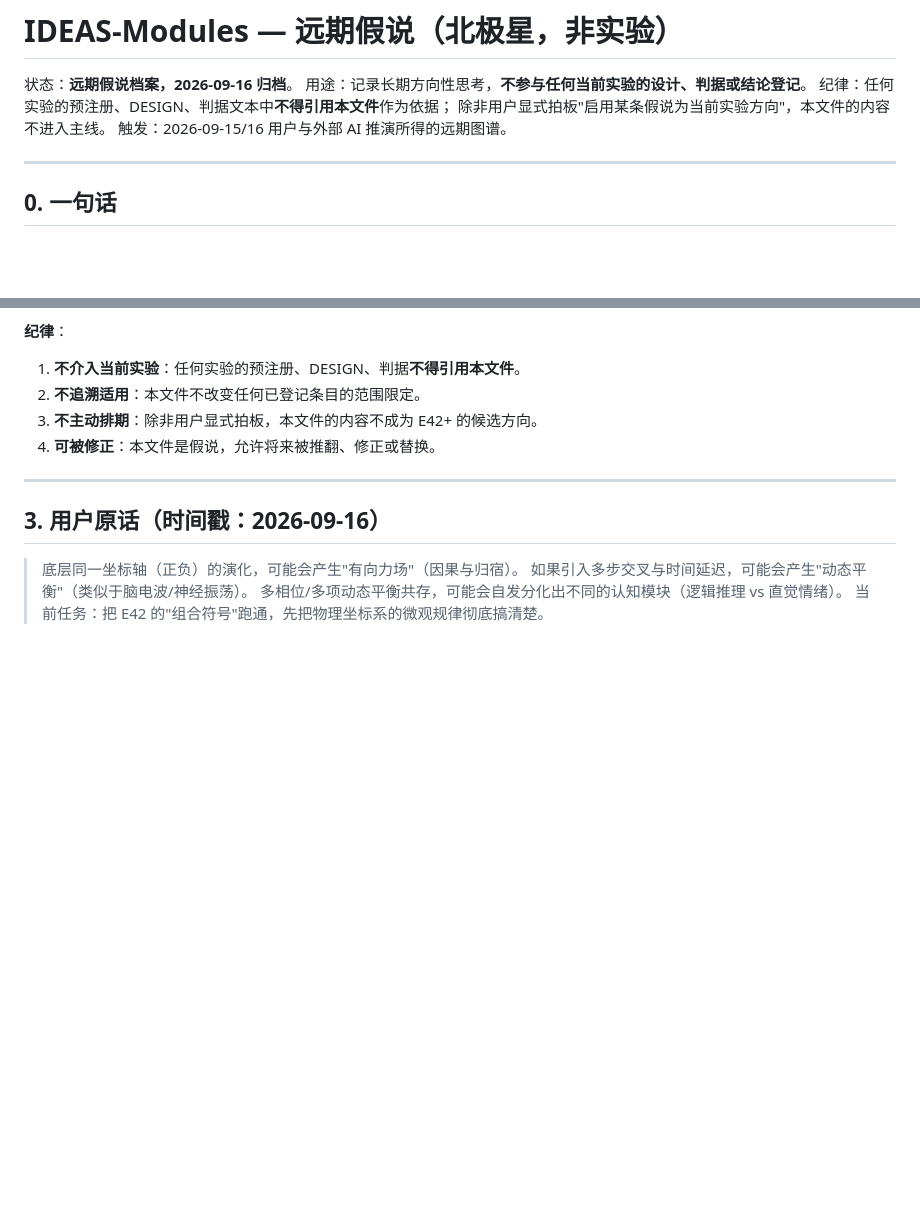
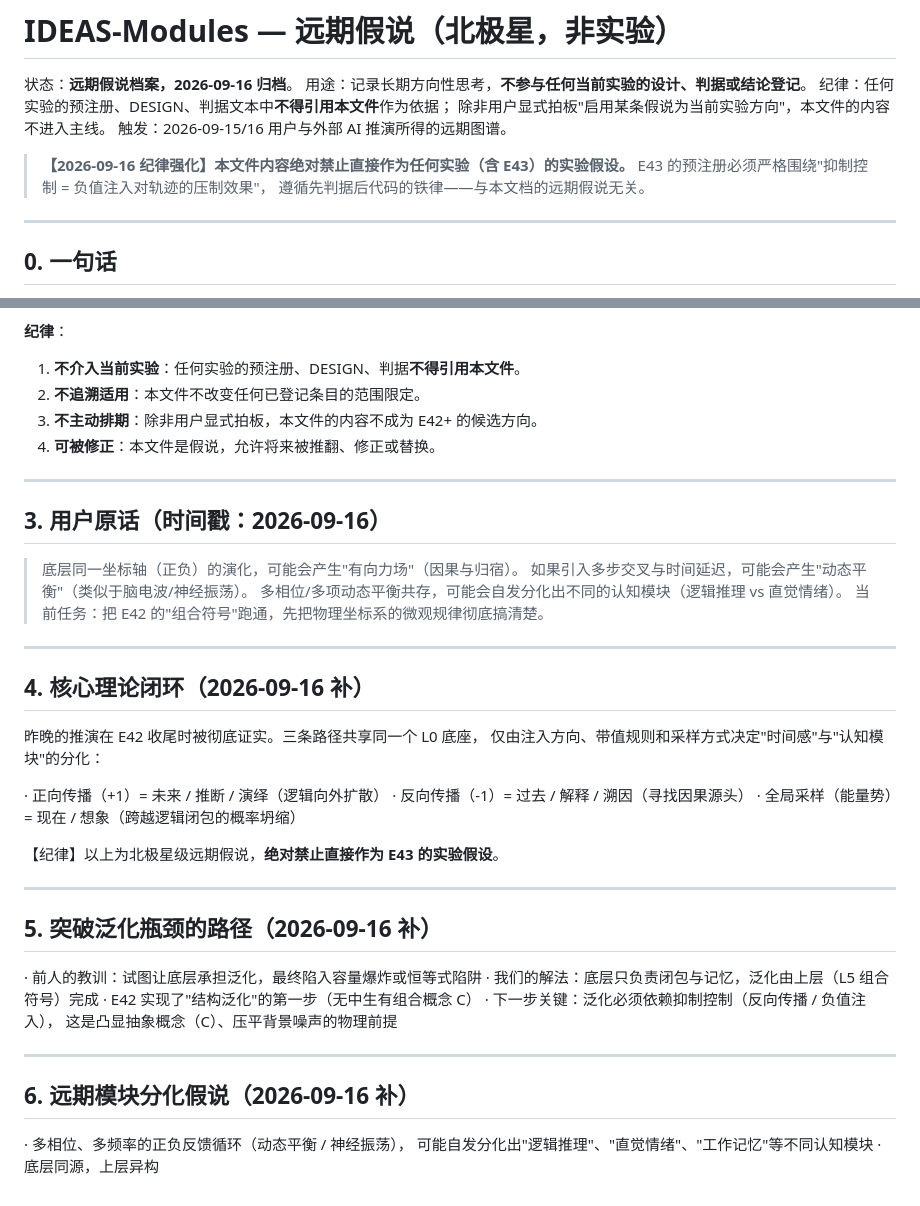
Before and after one commit to zwx20080101-sketch/two-primitive-associative-substrate-, a Markdown page: IDEAS-Modules.md, 2 parts joined by grey strips. Rendered like a GitHub page; blank space fills up the shorter version.

```diff
--- a/IDEAS-Modules.md
+++ b/IDEAS-Modules.md
@@ -5,6 +5,10 @@
 纪律：任何实验的预注册、DESIGN、判据文本中**不得引用本文件**作为依据；
       除非用户显式拍板"启用某条假说为当前实验方向"，本文件的内容不进入主线。
 触发：2026-09-15/16 用户与外部 AI 推演所得的远期图谱。
+
+> **【2026-09-16 纪律强化】本文件内容绝对禁止直接作为任何实验（含 E43）的实验假设。**
+> E43 的预注册必须严格围绕"抑制控制 = 负值注入对轨迹的压制效果"，
+> 遵循先判据后代码的铁律——与本文档的远期假说无关。
 
 ---
 
@@ -81,3 +85,34 @@ E23（组合律）已证 L1/L2/L4 可共存且可分别归因。本步是既有
 > 如果引入多步交叉与时间延迟，可能会产生"动态平衡"（类似于脑电波/神经振荡）。
 > 多相位/多项动态平衡共存，可能会自发分化出不同的认知模块（逻辑推理 vs 直觉情绪）。
 > 当前任务：把 E42 的"组合符号"跑通，先把物理坐标系的微观规律彻底搞清楚。
+
+---
+
+## 4. 核心理论闭环（2026-09-16 补）
+
+昨晚的推演在 E42 收尾时被彻底证实。三条路径共享同一个 L0 底座，
+仅由注入方向、带值规则和采样方式决定"时间感"与"认知模块"的分化：
+
+· 正向传播（+1）= 未来 / 推断 / 演绎（逻辑向外扩散）
+· 反向传播（-1）= 过去 / 解释 / 溯因（寻找因果源头）
+· 全局采样（能量势）= 现在 / 想象（跨越逻辑闭包的概率坍缩）
+
+【纪律】以上为北极星级远期假说，**绝对禁止直接作为 E43 的实验假设**。
+
+---
+
+## 5. 突破泛化瓶颈的路径（2026-09-16 补）
+
+· 前人的教训：试图让底层承担泛化，最终陷入容量爆炸或恒等式陷阱
+· 我们的解法：底层只负责闭包与记忆，泛化由上层（L5 组合符号）完成
+· E42 实现了"结构泛化"的第一步（无中生有组合概念 C）
+· 下一步关键：泛化必须依赖抑制控制（反向传播 / 负值注入），
+  这是凸显抽象概念（C）、压平背景噪声的物理前提
+
+---
+
+## 6. 远期模块分化假说（2026-09-16 补）
+
+· 多相位、多频率的正负反馈循环（动态平衡 / 神经振荡），
+  可能自发分化出"逻辑推理"、"直觉情绪"、"工作记忆"等不同认知模块
+· 底层同源，上层异构
```
Also changed, not shown: HANDOFF.md (+17 -0 lines), LAYERS-SPEC.md (added, +83 -0 lines).
